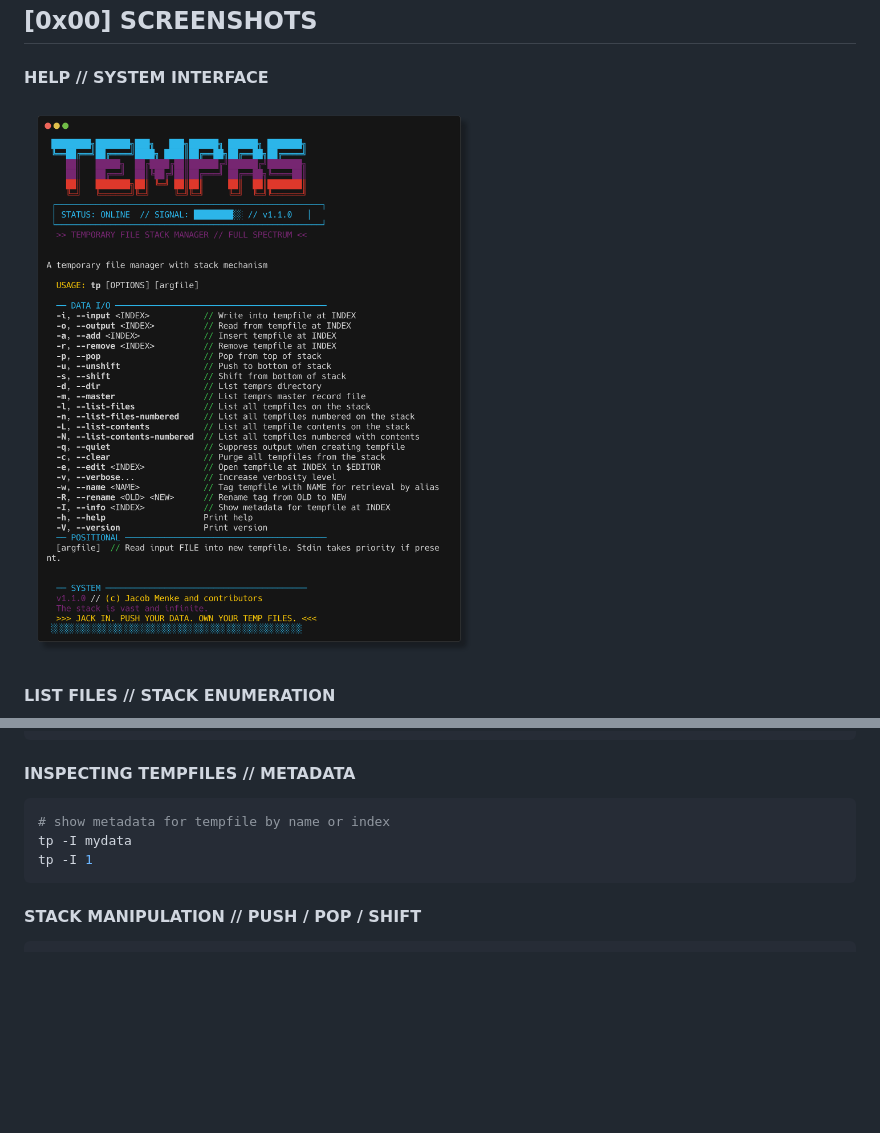
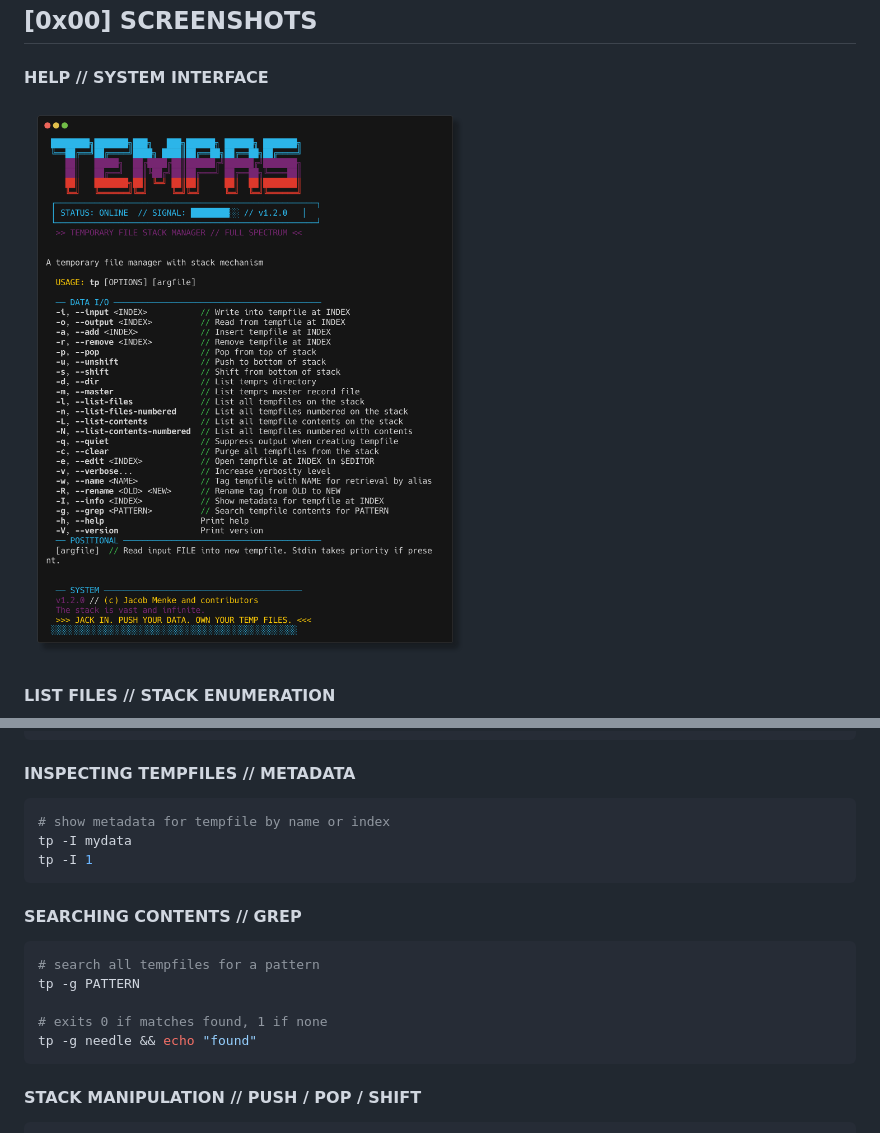
Before and after one commit to MenkeTechnologies/temprs, a Markdown page: README.md, 2 parts joined by grey strips. Drawn GitHub-style; pictures changed too: img/help.png; blank space fills up the shorter version.

Commit message:
add grep (-g), tests for new features, bump version to 1.2.0

````diff
--- a/README.md
+++ b/README.md
@@ -190,6 +190,16 @@ tp -I mydata
 tp -I 1
 ```
 
+#### SEARCHING CONTENTS // GREP
+
+```sh
+# search all tempfiles for a pattern
+tp -g PATTERN
+
+# exits 0 if matches found, 1 if none
+tp -g needle && echo "found"
+```
+
 #### STACK MANIPULATION // PUSH / POP / SHIFT
 
 ```sh
````
Also changed, not shown: img/list-files.png, img/list-numbered.png, 6 other files.
